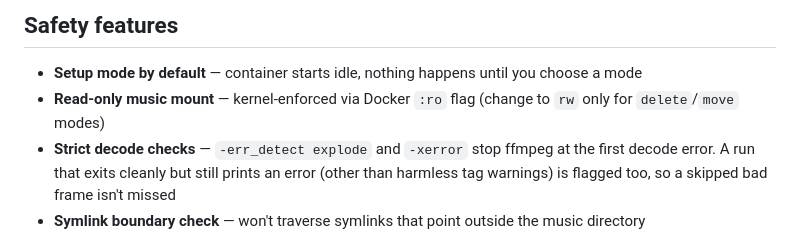
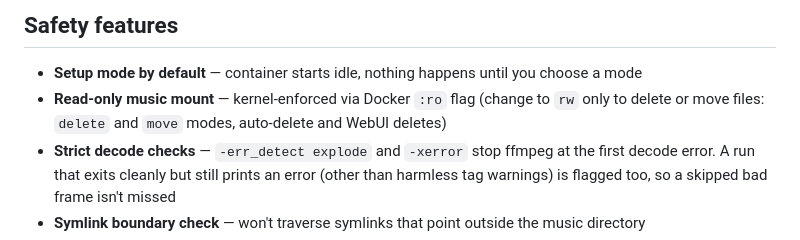
Before and after one commit to chodeus/BeatsCheck, a Markdown page: docs/how-it-works.md, the part around the change. Drawn GitHub-style.

Commit message:
docs: list auto-delete and WebUI deletes among the uses that need a read-write mount

```diff
--- a/docs/how-it-works.md
+++ b/docs/how-it-works.md
@@ -25,7 +25,7 @@ Some damage still plays through without an error: an MP2, or an MP3 with no usab
 ## Safety features
 
 - **Setup mode by default** — container starts idle, nothing happens until you choose a mode
-- **Read-only music mount** — kernel-enforced via Docker `:ro` flag (change to `rw` only for `delete`/`move` modes)
+- **Read-only music mount** — kernel-enforced via Docker `:ro` flag (change to `rw` only to delete or move files: `delete` and `move` modes, auto-delete and WebUI deletes)
 - **Strict decode checks** — `-err_detect explode` and `-xerror` stop ffmpeg at the first decode error. A run that exits cleanly but still prints an error (other than harmless tag warnings) is flagged too, so a skipped bad frame isn't missed
 - **Symlink boundary check** — won't traverse symlinks that point outside the music directory
 - **Graceful shutdown** — responds to SIGTERM/SIGINT, finishes in-progress files then exits cleanly
```
